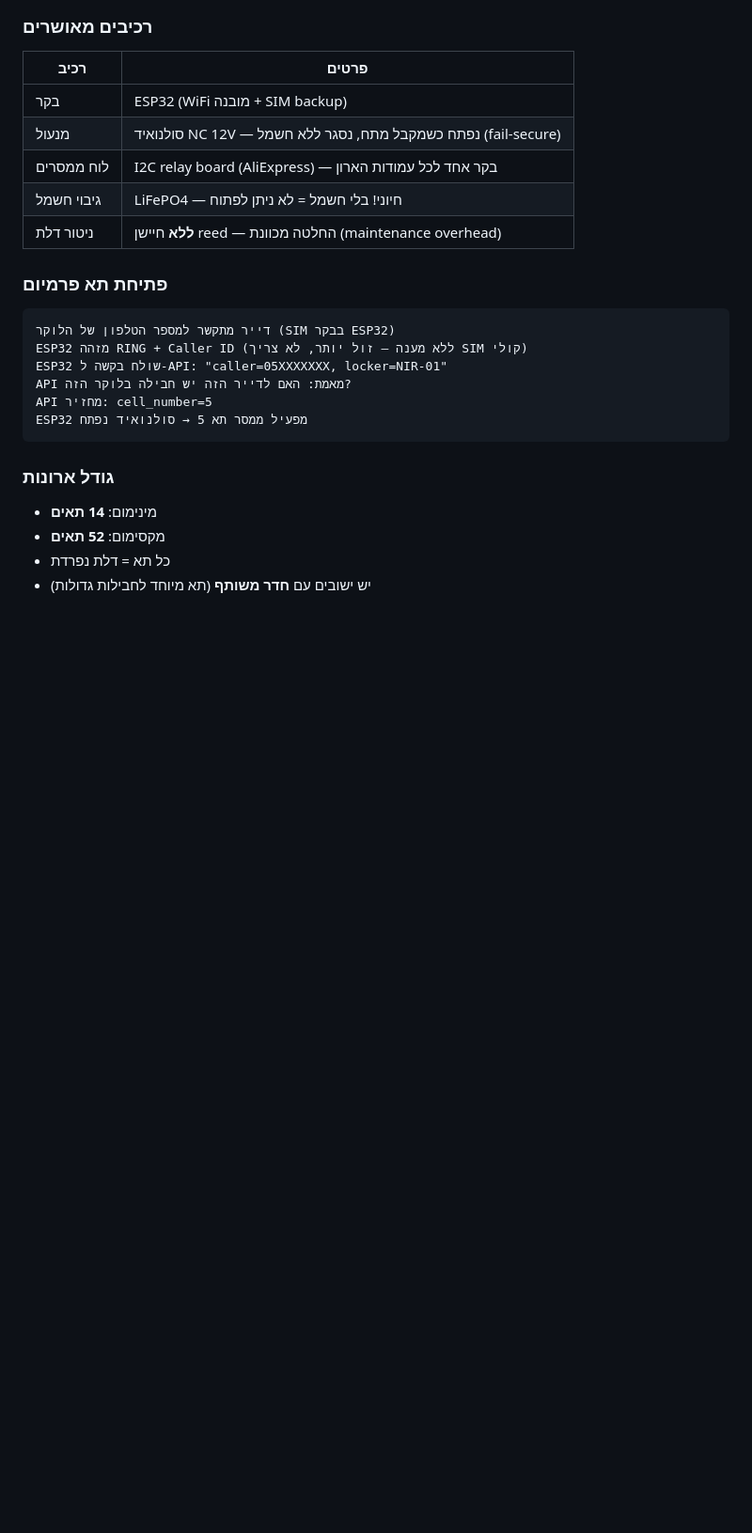
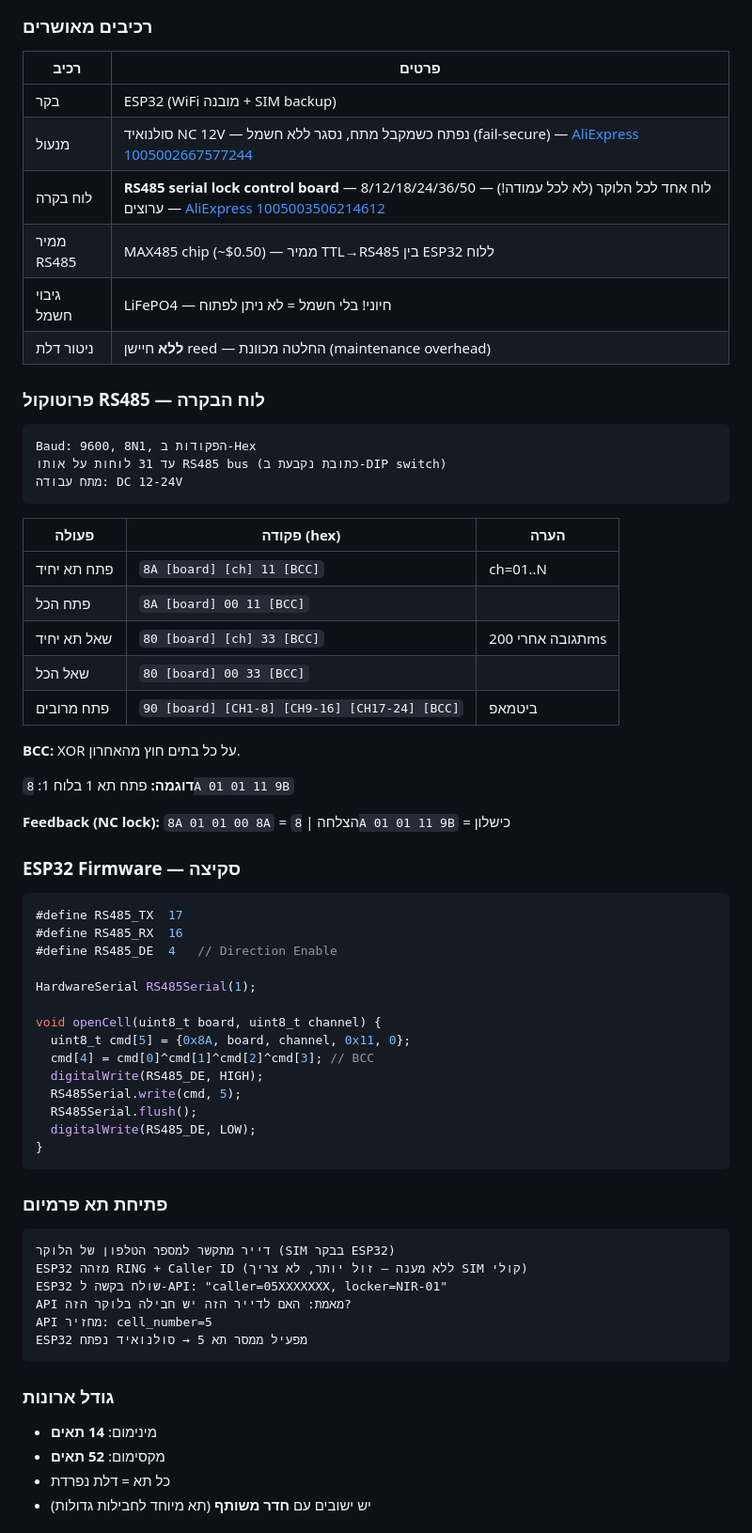
Before and after one commit to caplanim1967-sudo/smarta-lockers, a Markdown page: CLAUDE.md, the part around the change. Shown at 94% size. Rendered like a GitHub page; blank space fills up the shorter version.

Commit message:
docs: עדכון חומרה — RS485 lock control board במקום I2C relay

````diff
--- a/CLAUDE.md
+++ b/CLAUDE.md
@@ -164,10 +164,50 @@ wrangler d1 execute smarta-db --remote --file=schema.sql
 | רכיב | פרטים |
 |------|--------|
 | בקר | ESP32 (WiFi מובנה + SIM backup) |
-| מנעול | סולנואיד NC 12V — נפתח כשמקבל מתח, נסגר ללא חשמל (fail-secure) |
-| לוח ממסרים | I2C relay board (AliExpress) — בקר אחד לכל עמודות הארון |
+| מנעול | סולנואיד NC 12V — נפתח כשמקבל מתח, נסגר ללא חשמל (fail-secure) — [AliExpress 1005002667577244](https://he.aliexpress.com/item/1005002667577244.html) |
+| לוח בקרה | **RS485 serial lock control board** — לוח אחד לכל הלוקר (לא לכל עמודה!) — 8/12/18/24/36/50 ערוצים — [AliExpress 1005003506214612](https://he.aliexpress.com/item/1005003506214612.html) |
+| ממיר RS485 | MAX485 chip (~$0.50) — ממיר TTL→RS485 בין ESP32 ללוח |
 | גיבוי חשמל | LiFePO4 — חיוני! בלי חשמל = לא ניתן לפתוח |
 | ניטור דלת | **ללא** חיישן reed — החלטה מכוונת (maintenance overhead) |
+
+### פרוטוקול RS485 — לוח הבקרה
+```
+Baud: 9600, 8N1, הפקודות ב-Hex
+עד 31 לוחות על אותו RS485 bus (כתובת נקבעת ב-DIP switch)
+מתח עבודה: DC 12-24V
+```
+
+| פעולה | פקודה (hex) | הערה |
+|-------|-------------|------|
+| פתח תא יחיד | `8A [board] [ch] 11 [BCC]` | ch=01..N |
+| פתח הכל | `8A [board] 00 11 [BCC]` | |
+| שאל תא יחיד | `80 [board] [ch] 33 [BCC]` | תגובה אחרי 200ms |
+| שאל הכל | `80 [board] 00 33 [BCC]` | |
+| פתח מרובים | `90 [board] [CH1-8] [CH9-16] [CH17-24] [BCC]` | ביטמאפ |
+
+**BCC:** XOR על כל בתים חוץ מהאחרון.
+
+**דוגמה:** פתח תא 1 בלוח 1: `8A 01 01 11 9B`
+
+**Feedback (NC lock):** `8A 01 01 00 8A` = הצלחה | `8A 01 01 11 9B` = כישלון
+
+### ESP32 Firmware — סקיצה
+```cpp
+#define RS485_TX  17
+#define RS485_RX  16
+#define RS485_DE  4   // Direction Enable
+
+HardwareSerial RS485Serial(1);
+
+void openCell(uint8_t board, uint8_t channel) {
+  uint8_t cmd[5] = {0x8A, board, channel, 0x11, 0};
+  cmd[4] = cmd[0]^cmd[1]^cmd[2]^cmd[3]; // BCC
+  digitalWrite(RS485_DE, HIGH);
+  RS485Serial.write(cmd, 5);
+  RS485Serial.flush();
+  digitalWrite(RS485_DE, LOW);
+}
+```
 
 ### פתיחת תא פרמיום
 ```
````
